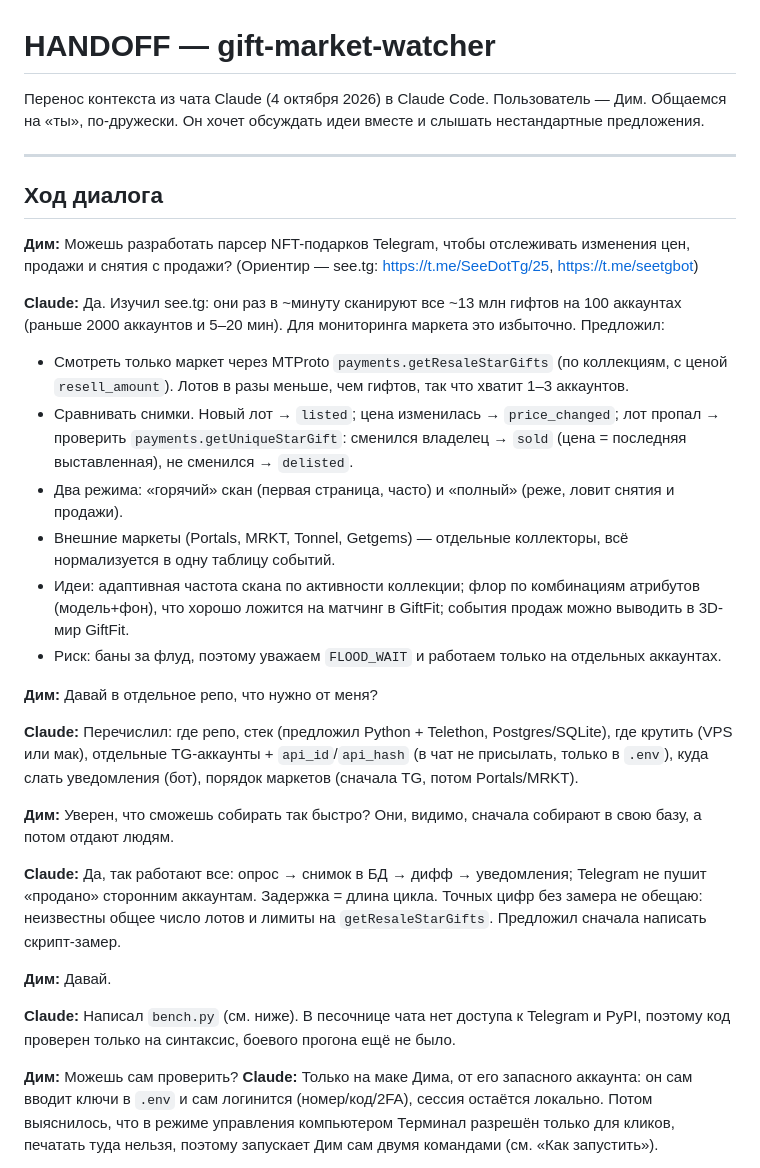
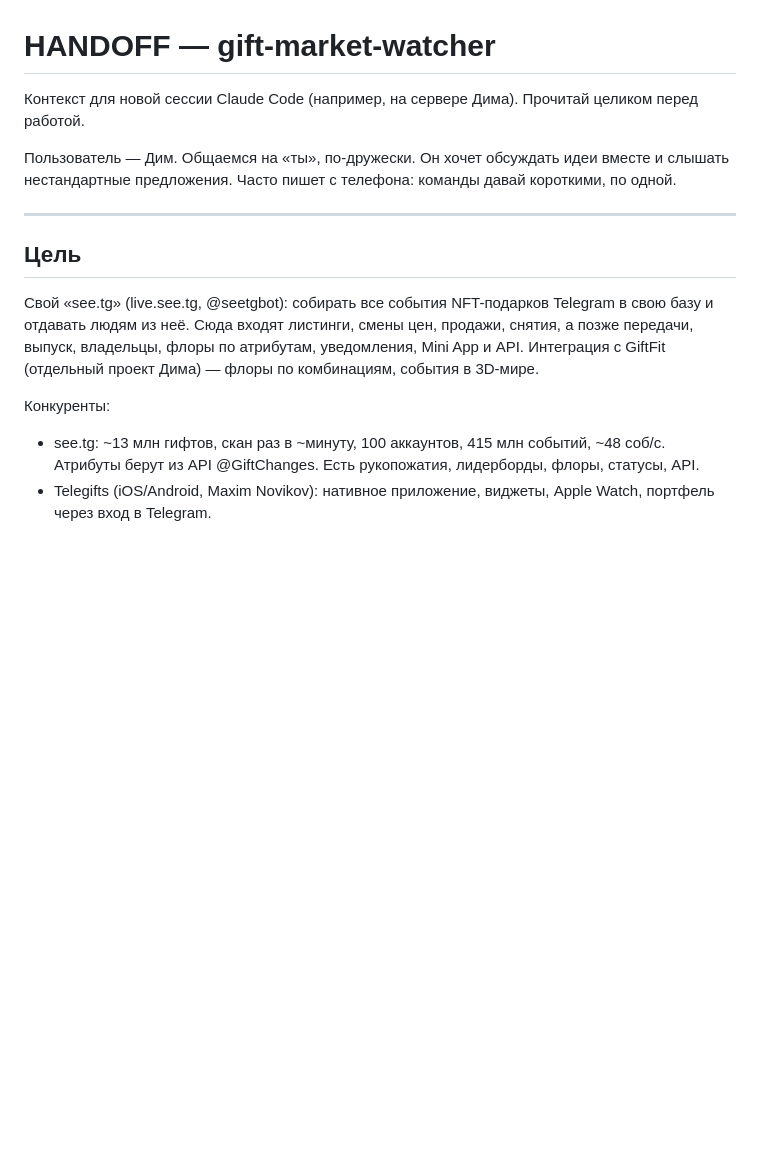
Before and after one commit to GreenFather7/Share, a Markdown page: gift-market-watcher/HANDOFF.md, the part around one of its changes. GitHub-like rendering; blank space fills up the shorter version.

```diff
--- a/gift-market-watcher/HANDOFF.md
+++ b/gift-market-watcher/HANDOFF.md
@@ -1,34 +1,19 @@
 # HANDOFF — gift-market-watcher
 
-Перенос контекста из чата Claude (4 октября 2026) в Claude Code.
+Контекст для новой сессии Claude Code (например, на сервере Дима). Прочитай целиком перед работой.
+
 Пользователь — Дим. Общаемся на «ты», по-дружески. Он хочет обсуждать идеи вместе и слышать нестандартные предложения.
+Часто пишет с телефона: команды давай короткими, по одной.
 
 ---
 
-## Ход диалога
+## Цель
 
-**Дим:** Можешь разработать парсер NFT-подарков Telegram, чтобы отслеживать изменения цен, продажи и снятия с продажи? (Ориентир — see.tg: https://t.me/SeeDotTg/25, https://t.me/seetgbot)
+Свой «see.tg» (live.see.tg, @seetgbot): собирать все события NFT-подарков Telegram в свою базу и отдавать людям из неё.
+Сюда входят листинги, смены цен, продажи, снятия, а позже передачи, выпуск, владельцы, флоры по атрибутам, уведомления, Mini App и API.
+Интеграция с GiftFit (отдельный проект Дима) — флоры по комбинациям, события в 3D-мире.
 
-**Claude:** Да. Изучил see.tg: они раз в ~минуту сканируют все ~13 млн гифтов на 100 аккаунтах (раньше 2000 аккаунтов и 5–20 мин). Для мониторинга маркета это избыточно. Предложил:
-- Смотреть только маркет через MTProto `payments.getResaleStarGifts` (по коллекциям, с ценой `resell_amount`). Лотов в разы меньше, чем гифтов, так что хватит 1–3 аккаунтов.
-- Сравнивать снимки. Новый лот → `listed`; цена изменилась → `price_changed`; лот пропал → проверить `payments.getUniqueStarGift`: сменился владелец → `sold` (цена = последняя выставленная), не сменился → `delisted`.
-- Два режима: «горячий» скан (первая страница, часто) и «полный» (реже, ловит снятия и продажи).
-- Внешние маркеты (Portals, MRKT, Tonnel, Getgems) — отдельные коллекторы, всё нормализуется в одну таблицу событий.
-- Идеи: адаптивная частота скана по активности коллекции; флор по комбинациям атрибутов (модель+фон), что хорошо ложится на матчинг в GiftFit; события продаж можно выводить в 3D-мир GiftFit.
-- Риск: баны за флуд, поэтому уважаем `FLOOD_WAIT` и работаем только на отдельных аккаунтах.
+Конкуренты:
+- see.tg: ~13 млн гифтов, скан раз в ~минуту, 100 аккаунтов, 415 млн событий, ~48 соб/с. Атрибуты берут из API @GiftChanges. Есть рукопожатия, лидерборды, флоры, статусы, API.
+- Telegifts (iOS/Android, Maxim Novikov): нативное приложение, виджеты, Apple Watch, портфель через вход в Telegram.
 
-**Дим:** Давай в отдельное репо, что нужно от меня?
-
-**Claude:** Перечислил: где репо, стек (предложил Python + Telethon, Postgres/SQLite), где крутить (VPS или мак), отдельные TG-аккаунты + `api_id`/`api_hash` (в чат не присылать, только в `.env`), куда слать уведомления (бот), порядок маркетов (сначала TG, потом Portals/MRKT).
-
-**Дим:** Уверен, что сможешь собирать так быстро? Они, видимо, сначала собирают в свою базу, а потом отдают людям.
-
-**Claude:** Да, так работают все: опрос → снимок в БД → дифф → уведомления; Telegram не пушит «продано» сторонним аккаунтам. Задержка = длина цикла. Точных цифр без замера не обещаю: неизвестны общее число лотов и лимиты на `getResaleStarGifts`. Предложил сначала написать скрипт-замер.
-
-**Дим:** Давай.
-
-**Claude:** Написал `bench.py` (см. ниже). В песочнице чата нет доступа к Telegram и PyPI, поэтому код проверен только на синтаксис, боевого прогона ещё не было.
-
-**Дим:** Можешь сам проверить?
-**Claude:** Только на маке Дима, от его запасного аккаунта: он сам вводит ключи в `.env` и сам логинится (номер/код/2FA), сессия остаётся локально. Потом выяснилось, что в режиме управления компьютером Терминал разрешён только для кликов, печатать туда нельзя, поэтому запускает Дим сам двумя командами (см. «Как запустить»).
-
```
Also changed, not shown: other parts of gift-market-watcher/HANDOFF.md (+41 -31 lines).
